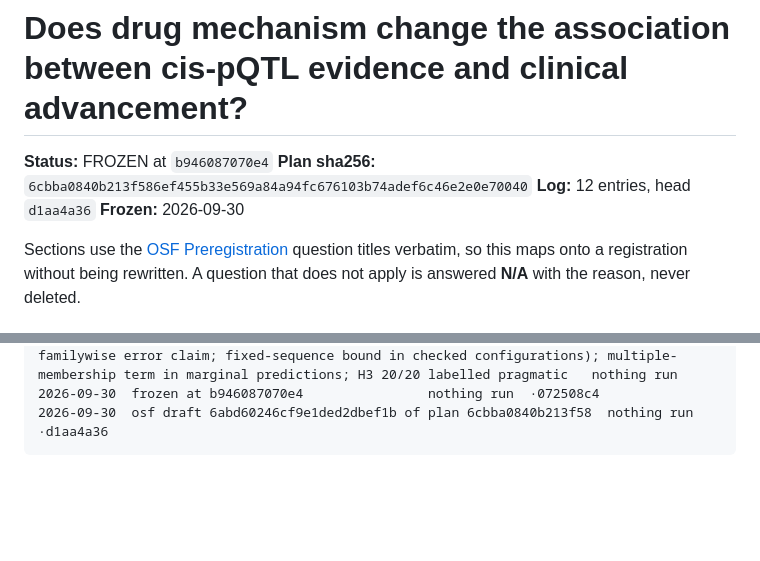
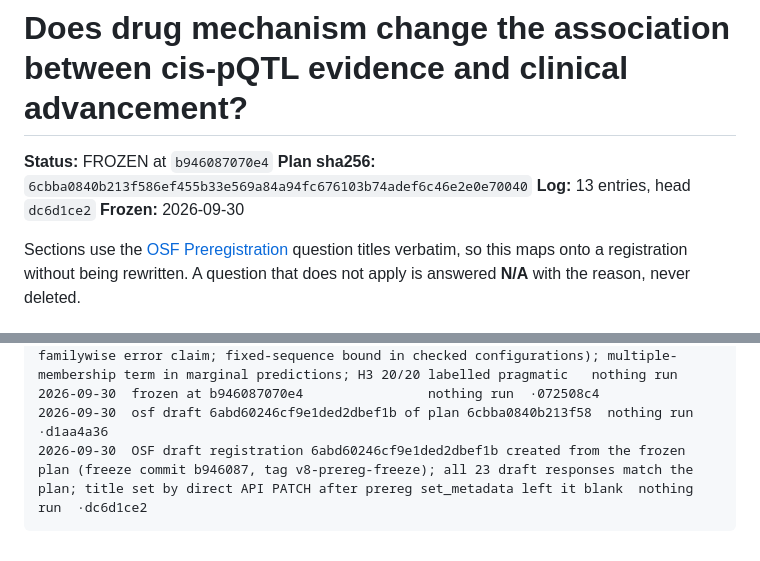
Before and after one commit to elliottower/pqtl-mr-domain-of-validity, a Markdown page: experiments/08_mechanism_interaction/PREREG.md, 2 parts joined by grey strips. Rendered like a GitHub page; blank space fills up the shorter version.

Commit message:
Log the V8 OSF draft registration

````diff
--- a/experiments/08_mechanism_interaction/PREREG.md
+++ b/experiments/08_mechanism_interaction/PREREG.md
@@ -2,7 +2,7 @@
 
 **Status:** FROZEN at `b946087070e4`
 **Plan sha256:** `6cbba0840b213f586ef455b33e569a84a94fc676103b74adef6c46e2e0e70040`
-**Log:** 12 entries, head `d1aa4a36`
+**Log:** 13 entries, head `dc6d1ce2`
 **Frozen:** 2026-09-30
 
 Sections use the [OSF Preregistration](https://osf.io/prereg/) question titles verbatim, so
@@ -928,4 +928,5 @@ decide which word to use: `nothing run`, `no results seen`, `results not opened`
 2026-09-30  correction to the previous line: the representative exact-model table covers 1,300 simulated datasets (600 no-effect, 700 with an effect), one fit each, no reruns; 260 came from the earlier validation and 1,040 were new. Draft revised for round 5: reduced model after persistent sampler failure is descriptive only; post-freeze amendment rule with frozen failure consequences; meaning of confirmatory (no familywise error claim; fixed-sequence bound in checked configurations); multiple-membership term in marginal predictions; H3 20/20 labelled pragmatic   nothing run
 2026-09-30  frozen at b946087070e4                nothing run  ·072508c4
 2026-09-30  osf draft 6abd60246cf9e1ded2dbef1b of plan 6cbba0840b213f58  nothing run  ·d1aa4a36
+2026-09-30  OSF draft registration 6abd60246cf9e1ded2dbef1b created from the frozen plan (freeze commit b946087, tag v8-prereg-freeze); all 23 draft responses match the plan; title set by direct API PATCH after prereg set_metadata left it blank  nothing run  ·dc6d1ce2
 ```
````
